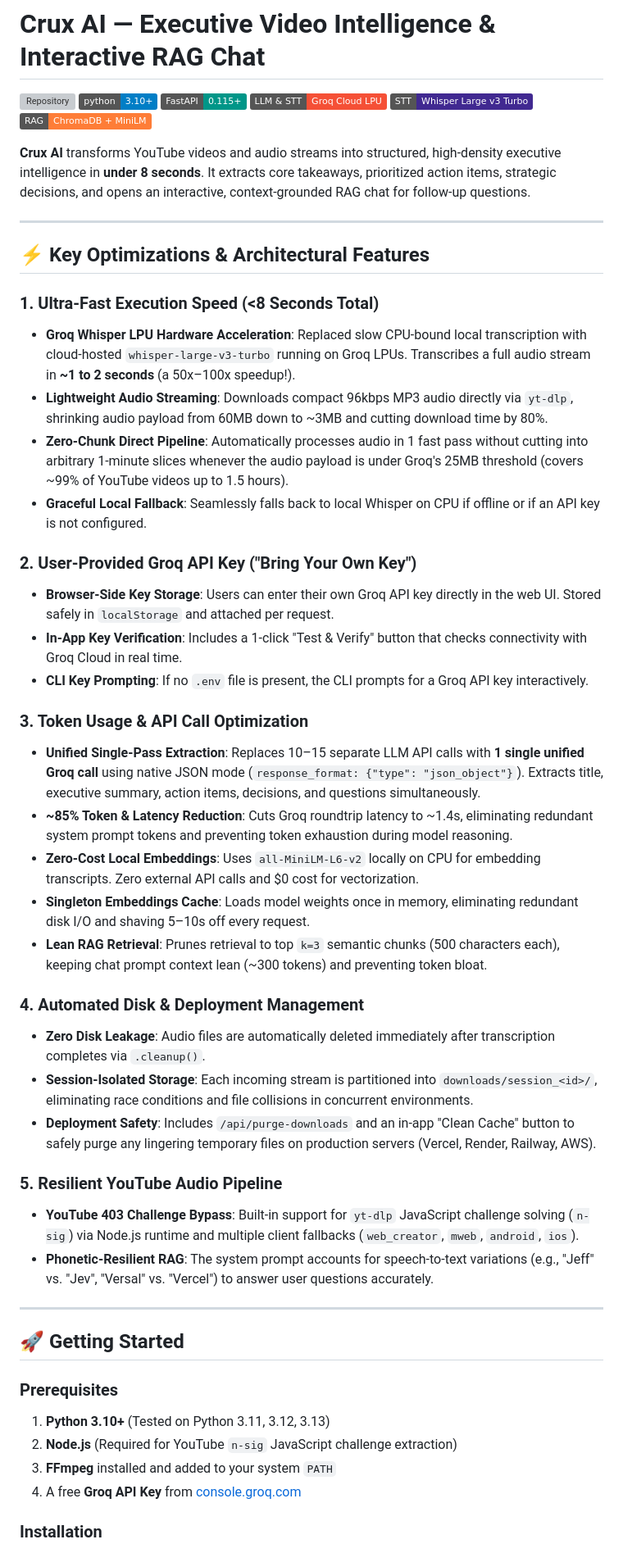
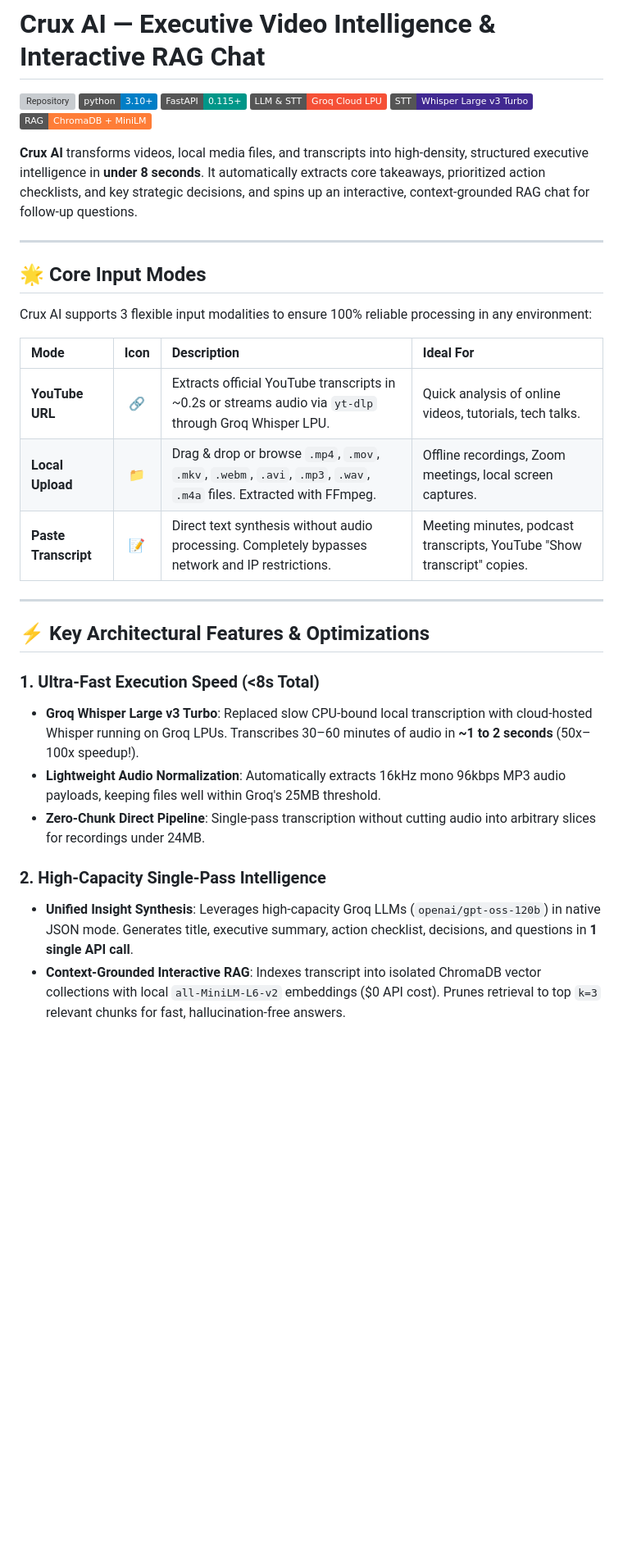
Before and after one commit to pragyanshdixit/Crux-AI, a Markdown page: README.md, the part around one of its changes. Shown at 82% size. Drawn GitHub-style; badges without logos; blank space fills up the shorter version; grey boxes are pictures that could not be loaded.

```diff
--- a/README.md
+++ b/README.md
@@ -7,48 +7,30 @@
 [![Whisper](https://img.shields.io/badge/STT-Whisper%20Large%20v3%20Turbo-412991.svg)](https://github.com/openai/whisper)
 [![Chroma](https://img.shields.io/badge/RAG-ChromaDB%20%2B%20MiniLM-orange.svg)](https://www.trychroma.com)
 
-**Crux AI** transforms YouTube videos and audio streams into structured, high-density executive intelligence in **under 8 seconds**. It extracts core takeaways, prioritized action items, strategic decisions, and opens an interactive, context-grounded RAG chat for follow-up questions.
+**Crux AI** transforms videos, local media files, and transcripts into high-density, structured executive intelligence in **under 8 seconds**. It automatically extracts core takeaways, prioritized action checklists, and key strategic decisions, and spins up an interactive, context-grounded RAG chat for follow-up questions.
 
 ---
 
-## ⚡ Key Optimizations & Architectural Features
+## 🌟 Core Input Modes
 
-### 1. Ultra-Fast Execution Speed (<8 Seconds Total)
-- **Groq Whisper LPU Hardware Acceleration**: Replaced slow CPU-bound local transcription with cloud-hosted `whisper-large-v3-turbo` running on Groq LPUs. Transcribes a full audio stream in **~1 to 2 seconds** (a 50x–100x speedup!).
-- **Lightweight Audio Streaming**: Downloads compact 96kbps MP3 audio directly via `yt-dlp`, shrinking audio payload from 60MB down to ~3MB and cutting download time by 80%.
-- **Zero-Chunk Direct Pipeline**: Automatically processes audio in 1 fast pass without cutting into arbitrary 1-minute slices whenever the audio payload is under Groq's 25MB threshold (covers ~99% of YouTube videos up to 1.5 hours).
-- **Graceful Local Fallback**: Seamlessly falls back to local Whisper on CPU if offline or if an API key is not configured.
+Crux AI supports 3 flexible input modalities to ensure 100% reliable processing in any environment:
 
-### 2. User-Provided Groq API Key ("Bring Your Own Key")
-- **Browser-Side Key Storage**: Users can enter their own Groq API key directly in the web UI. Stored safely in `localStorage` and attached per request.
-- **In-App Key Verification**: Includes a 1-click "Test & Verify" button that checks connectivity with Groq Cloud in real time.
-- **CLI Key Prompting**: If no `.env` file is present, the CLI prompts for a Groq API key interactively.
-
-### 3. Token Usage & API Call Optimization
-- **Unified Single-Pass Extraction**: Replaces 10–15 separate LLM API calls with **1 single unified Groq call** using native JSON mode (`response_format: {"type": "json_object"}`). Extracts title, executive summary, action items, decisions, and questions simultaneously.
-- **~85% Token & Latency Reduction**: Cuts Groq roundtrip latency to ~1.4s, eliminating redundant system prompt tokens and preventing token exhaustion during model reasoning.
-- **Zero-Cost Local Embeddings**: Uses `all-MiniLM-L6-v2` locally on CPU for embedding transcripts. Zero external API calls and $0 cost for vectorization.
-- **Singleton Embeddings Cache**: Loads model weights once in memory, eliminating redundant disk I/O and shaving 5–10s off every request.
-- **Lean RAG Retrieval**: Prunes retrieval to top `k=3` semantic chunks (500 characters each), keeping chat prompt context lean (~300 tokens) and preventing token bloat.
-
-### 4. Automated Disk & Deployment Management
-- **Zero Disk Leakage**: Audio files are automatically deleted immediately after transcription completes via `.cleanup()`.
-- **Session-Isolated Storage**: Each incoming stream is partitioned into `downloads/session_<id>/`, eliminating race conditions and file collisions in concurrent environments.
-- **Deployment Safety**: Includes `/api/purge-downloads` and an in-app "Clean Cache" button to safely purge any lingering temporary files on production servers (Vercel, Render, Railway, AWS).
-
-### 5. Resilient YouTube Audio Pipeline
-- **YouTube 403 Challenge Bypass**: Built-in support for `yt-dlp` JavaScript challenge solving (`n-sig`) via Node.js runtime and multiple client fallbacks (`web_creator`, `mweb`, `android`, `ios`).
-- **Phonetic-Resilient RAG**: The system prompt accounts for speech-to-text variations (e.g., "Jeff" vs. "Jev", "Versal" vs. "Vercel") to answer user questions accurately.
+| Mode | Icon | Description | Ideal For |
+| :--- | :---: | :--- | :--- |
+| **YouTube URL** | 🔗 | Extracts official YouTube transcripts in ~0.2s or streams audio via `yt-dlp` through Groq Whisper LPU. | Quick analysis of online videos, tutorials, tech talks. |
+| **Local Upload** | 📁 | Drag & drop or browse `.mp4`, `.mov`, `.mkv`, `.webm`, `.avi`, `.mp3`, `.wav`, `.m4a` files. Extracted with FFmpeg. | Offline recordings, Zoom meetings, local screen captures. |
+| **Paste Transcript** | 📝 | Direct text synthesis without audio processing. Completely bypasses network and IP restrictions. | Meeting minutes, podcast transcripts, YouTube "Show transcript" copies. |
 
 ---
 
-## 🚀 Getting Started
+## ⚡ Key Architectural Features & Optimizations
 
-### Prerequisites
-1. **Python 3.10+** (Tested on Python 3.11, 3.12, 3.13)
-2. **Node.js** (Required for YouTube `n-sig` JavaScript challenge extraction)
-3. **FFmpeg** installed and added to your system `PATH`
-4. A free **Groq API Key** from [console.groq.com](https://console.groq.com)
+### 1. Ultra-Fast Execution Speed (<8s Total)
+- **Groq Whisper Large v3 Turbo**: Replaced slow CPU-bound local transcription with cloud-hosted Whisper running on Groq LPUs. Transcribes 30–60 minutes of audio in **~1 to 2 seconds** (50x–100x speedup!).
+- **Lightweight Audio Normalization**: Automatically extracts 16kHz mono 96kbps MP3 audio payloads, keeping files well within Groq's 25MB threshold.
+- **Zero-Chunk Direct Pipeline**: Single-pass transcription without cutting audio into arbitrary slices for recordings under 24MB.
 
-### Installation
+### 2. High-Capacity Single-Pass Intelligence
+- **Unified Insight Synthesis**: Leverages high-capacity Groq LLMs (`openai/gpt-oss-120b`) in native JSON mode. Generates title, executive summary, action checklist, decisions, and questions in **1 single API call**.
+- **Context-Grounded Interactive RAG**: Indexes transcript into isolated ChromaDB vector collections with local `all-MiniLM-L6-v2` embeddings ($0 API cost). Prunes retrieval to top `k=3` relevant chunks for fast, hallucination-free answers.
 
```
Also changed, not shown: other parts of README.md (+134 -91 lines).
